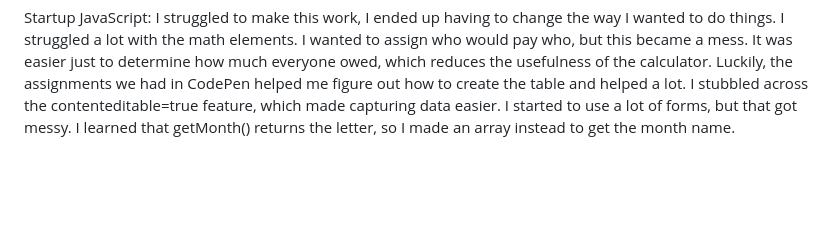
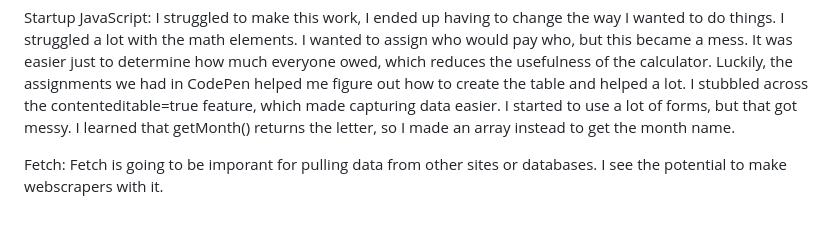
Before and after one commit to dluke2/startup, a Markdown page: README.md, the part around the change. Drawn GitHub-style; blank space fills up the shorter version.

```diff
--- a/README.md
+++ b/README.md
@@ -51,3 +51,5 @@ function login() {
 
 Startup JavaScript: I struggled to make this work, I ended up having to change the way I wanted to do things. I struggled a lot with the math elements. I wanted to assign who would pay who, but this became a mess. It was easier just to determine how much everyone owed, which reduces the usefulness of the calculator.
 Luckily, the assignments we had in CodePen helped me figure out how to create the table and helped a lot. I stubbled across the contenteditable=true feature, which made capturing data easier. I started to use a lot of forms, but that got messy. I learned that getMonth() returns the letter, so I made an array instead to get the month name.
+
+Fetch: Fetch is going to be imporant for pulling data from other sites or databases. I see the potential to make webscrapers with it.
```
